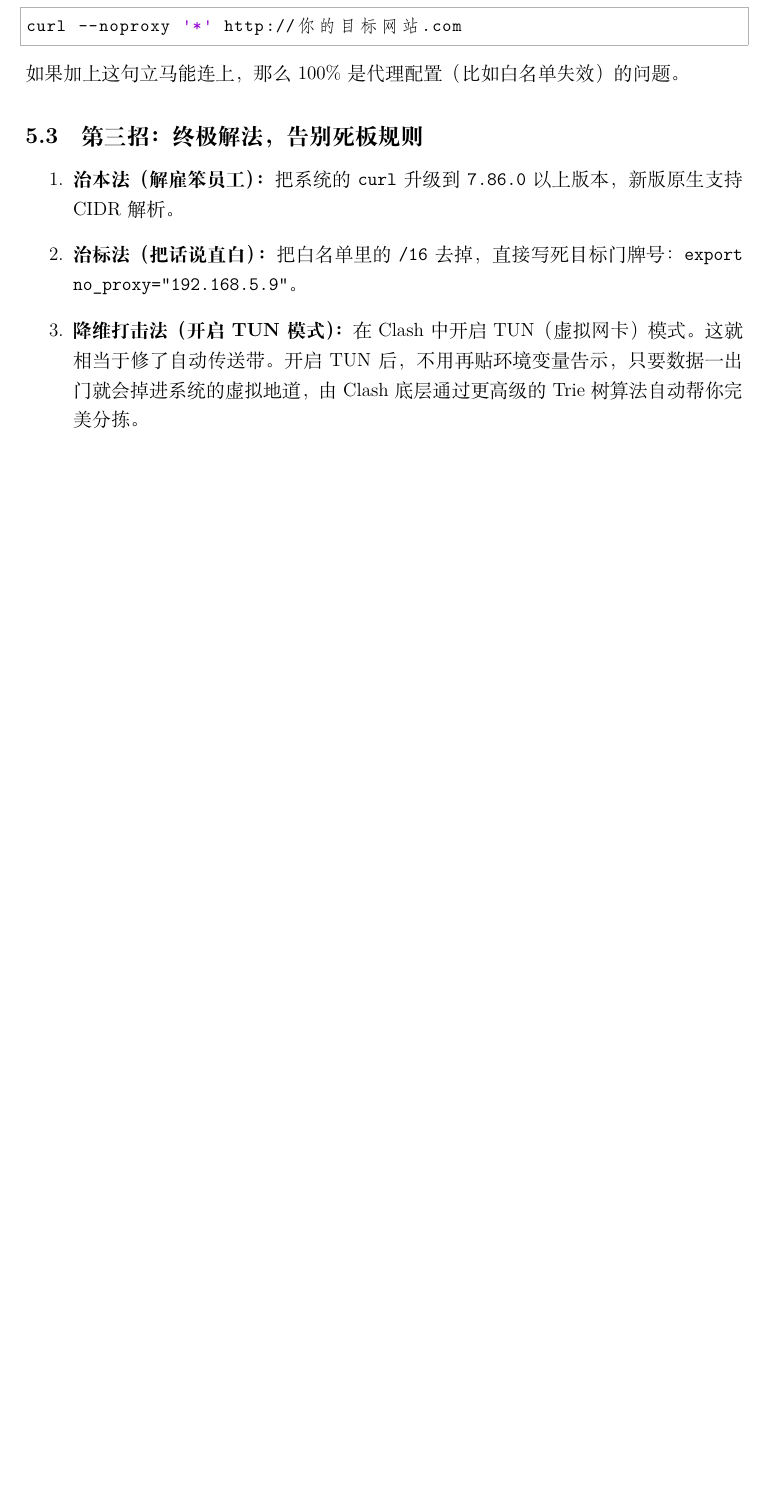
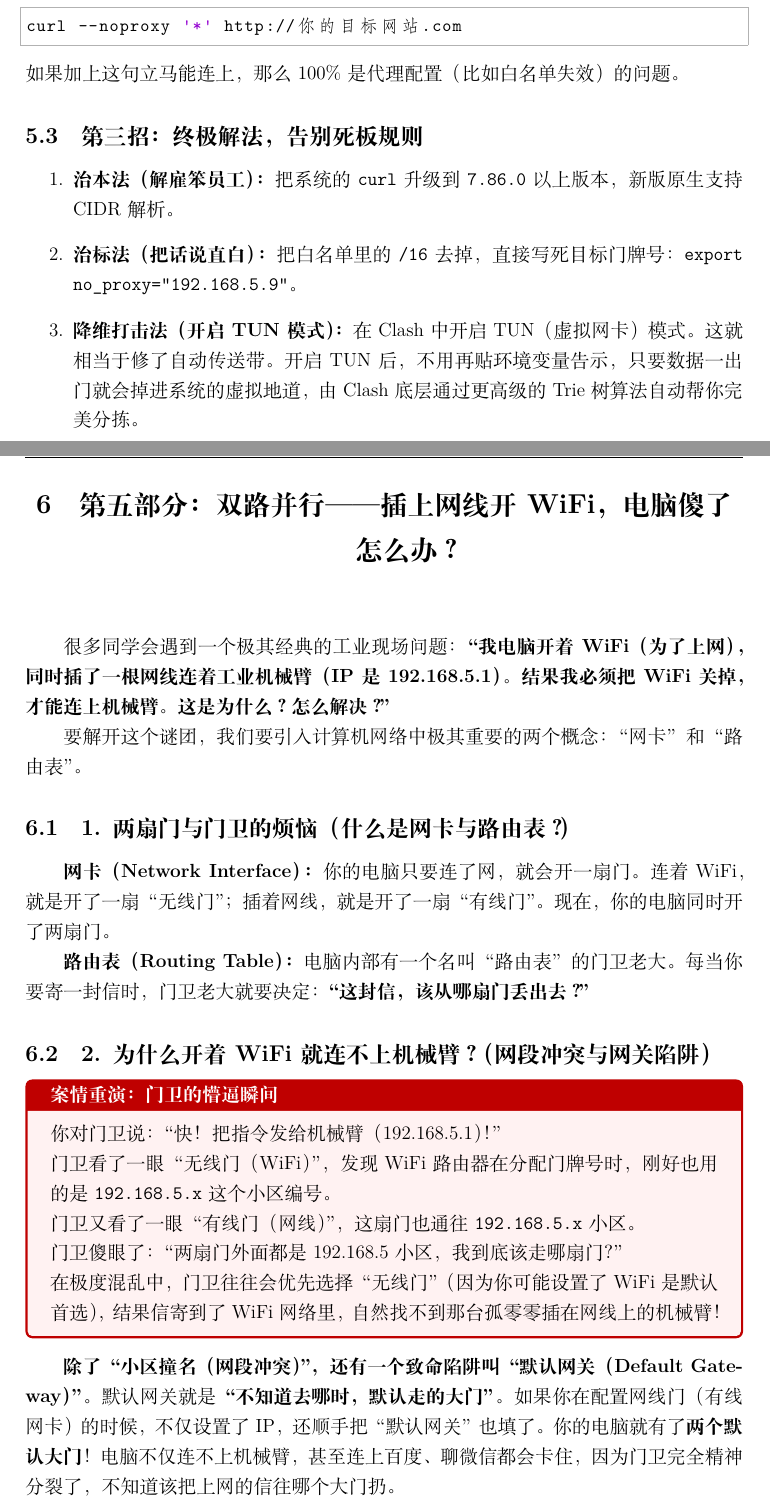
Before and after one commit to Cheems5618/Computer-Network, a LaTeX document (知识库/tex_compile/network_theory.tex): part of page 9 of 11 before the commit and two parts of pages 9 and 10 of 13 after it, the two joined at a grey line, cut so that both start at the same text, the shorter picture padded with empty space. The pictures show the PDF file 知识库/tex_compile/network_theory.pdf that the author committed with the source.

Commit message:
Add Chapter 5: Dual Network Interface Routing Conflict

```diff
--- a/知识库/tex_compile/network_theory.tex
+++ b/知识库/tex_compile/network_theory.tex
@@ -248,4 +248,32 @@ curl --noproxy '*' http://你的目标网站.com
 
 \newpage
 % ================= 第六章 =================
-\section{附录：进阶极客实验 —— 手写 Python 模拟 CIDR 计算}
+\section{第五部分：双路并行——插上网线开WiFi，电脑傻了怎么办？}
+\vspace{1cm}
+
+很多同学会遇到一个极其经典的工业现场问题：
+\textbf{“我电脑开着 WiFi（为了上网），同时插了一根网线连着工业机械臂（IP 是 192.168.5.1）。结果我必须把 WiFi 关掉，才能连上机械臂。这是为什么？怎么解决？”}
+
+要解开这个谜团，我们要引入计算机网络中极其重要的两个概念：“网卡”和“路由表”。
+
+\subsection{1. 两扇门与门卫的烦恼（什么是网卡与路由表？）}
+\textbf{网卡（Network Interface）：}
+你的电脑只要连了网，就会开一扇门。连着 WiFi，就是开了一扇“无线门”；插着网线，就是开了一扇“有线门”。
+现在，你的电脑同时开了两扇门。
+
+\textbf{路由表（Routing Table）：}
+电脑内部有一个名叫“路由表”的门卫老大。每当你要寄一封信时，门卫老大就要决定：\textbf{“这封信，该从哪扇门丢出去？”}
+
+\subsection{2. 为什么开着 WiFi 就连不上机械臂？（网段冲突与网关陷阱）}
+
+\begin{tcolorbox}[colback=red!5,colframe=red!75!black,title=案情重演：门卫的懵逼瞬间,fonttitle=\bfseries]
+你对门卫说：“快！把指令发给机械臂（192.168.5.1）！” \\
+门卫看了一眼“无线门（WiFi）”，发现 WiFi 路由器在分配门牌号时，刚好也用的是 \texttt{192.168.5.x} 这个小区编号。 \\
+门卫又看了一眼“有线门（网线）”，这扇门也通往 \texttt{192.168.5.x} 小区。 \\
+门卫傻眼了：“两扇门外面都是 192.168.5 小区，我到底该走哪扇门？” \\
+在极度混乱中，门卫往往会优先选择“无线门”（因为你可能设置了 WiFi 是默认首选），结果信寄到了 WiFi 网络里，自然找不到那台孤零零插在网线上的机械臂！
+\end{tcolorbox}
+
+\textbf{除了“小区撞名（网段冲突）”，还有一个致命陷阱叫“默认网关（Default Gateway）”。}
+默认网关就是\textbf{“不知道去哪时，默认走的大门”}。
+如果你在配置网线门（有线网卡）的时候，不仅设置了 IP，还顺手把“默认网关”也填了。你的电脑就有了\textbf{两个默认大门}！电脑不仅连不上机械臂，甚至连上百度、聊微信都会卡住，因为门卫完全精神分裂了，不知道该把上网的信往哪个大门扔。
@@ -251,0 +286,8 @@ curl --noproxy '*' http://你的目标网站.com
+\begin{itemize}
+    \item 如果你的 WiFi 刚好也是 192.168.5.x 网段，请登录 WiFi 路由器，把它改成 192.168.1.x 或其他数字。
+    \item 这样，有线门专属于 192.168.5.x，WiFi 门专属于其他，门卫绝对不会认错门。
+\end{itemize}
+
+\textbf{第二步：严禁网线门抢戏（清空有线网卡的网关）}
+打开你电脑的“网络设配器设置（有线连接 IPv4）”，手动固定 IP：
+\begin{itemize}
@@ -251,0 +298 @@ curl --noproxy '*' http://你的目标网站.com
+\end{itemize}
@@ -252,3 +304,8 @@ curl --noproxy '*' http://你的目标网站.com
+\end{tcolorbox}
+
+\newpage
+% ================= 第七章 =================
+\section{附录一：进阶极客实验 —— 手写 Python 模拟 CIDR 计算}
 \vspace{1cm}
 
 如果你觉得光听“按位与”运算不过瘾，我们可以用 10 行 Python 代码，亲自模拟一下电脑底层是如何判断门牌号是否在同一个小区的。
```
Also changed, not shown: 知识库/tex_compile/network_theory.pdf, 知识库/tex_compile/network_theory.tex (15 more changed lines).
